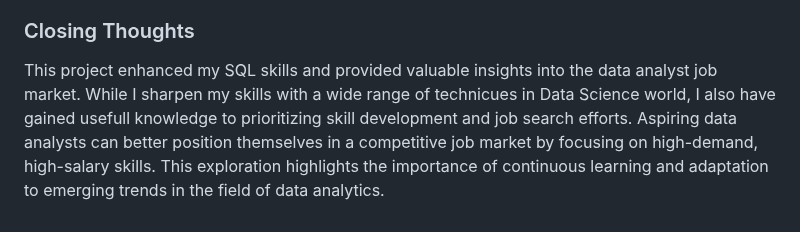
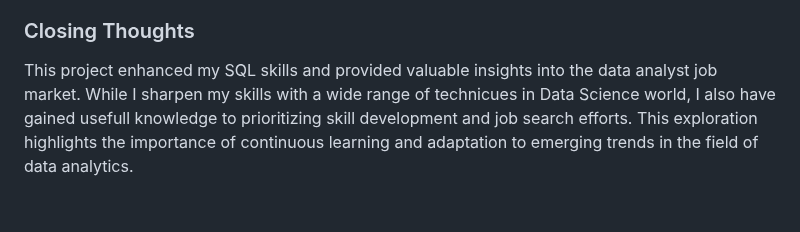
Before and after one commit to ddavid37/Data_Analyst_Career_Explorer-, a Markdown page: README.md, the part around the change. Rendered like a GitHub page.

Commit message:
Update README.md
remove unnecessary

```diff
--- a/README.md
+++ b/README.md
@@ -236,4 +236,4 @@ From the analysis, several general insights emerged:
 
 ### Closing Thoughts
 
-This project enhanced my SQL skills and provided valuable insights into the data analyst job market. While I sharpen my skills with a wide range of technicues in Data Science world, I also have gained usefull knowledge to prioritizing skill development and job search efforts. Aspiring data analysts can better position themselves in a competitive job market by focusing on high-demand, high-salary skills. This exploration highlights the importance of continuous learning and adaptation to emerging trends in the field of data analytics.
+This project enhanced my SQL skills and provided valuable insights into the data analyst job market. While I sharpen my skills with a wide range of technicues in Data Science world, I also have gained usefull knowledge to prioritizing skill development and job search efforts. This exploration highlights the importance of continuous learning and adaptation to emerging trends in the field of data analytics.
```
